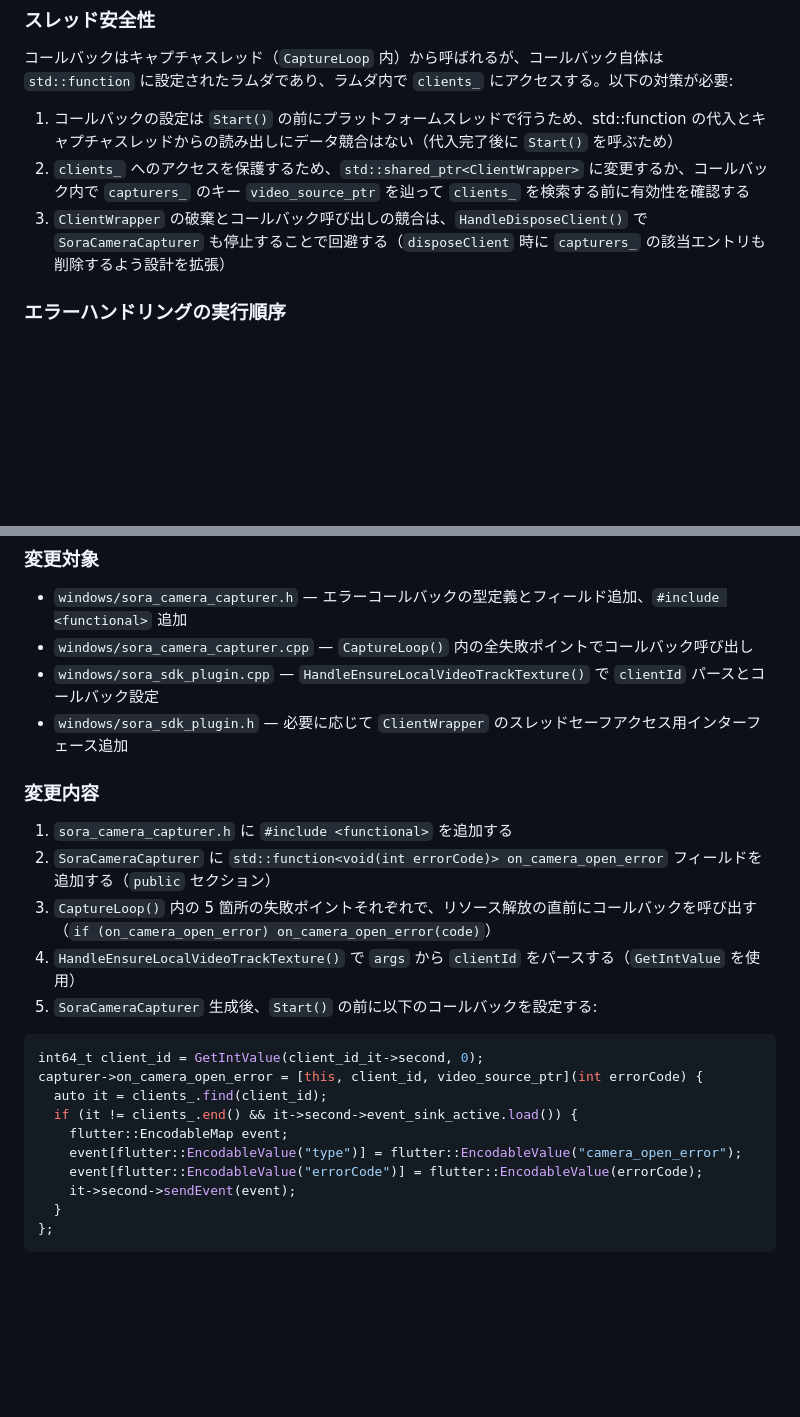
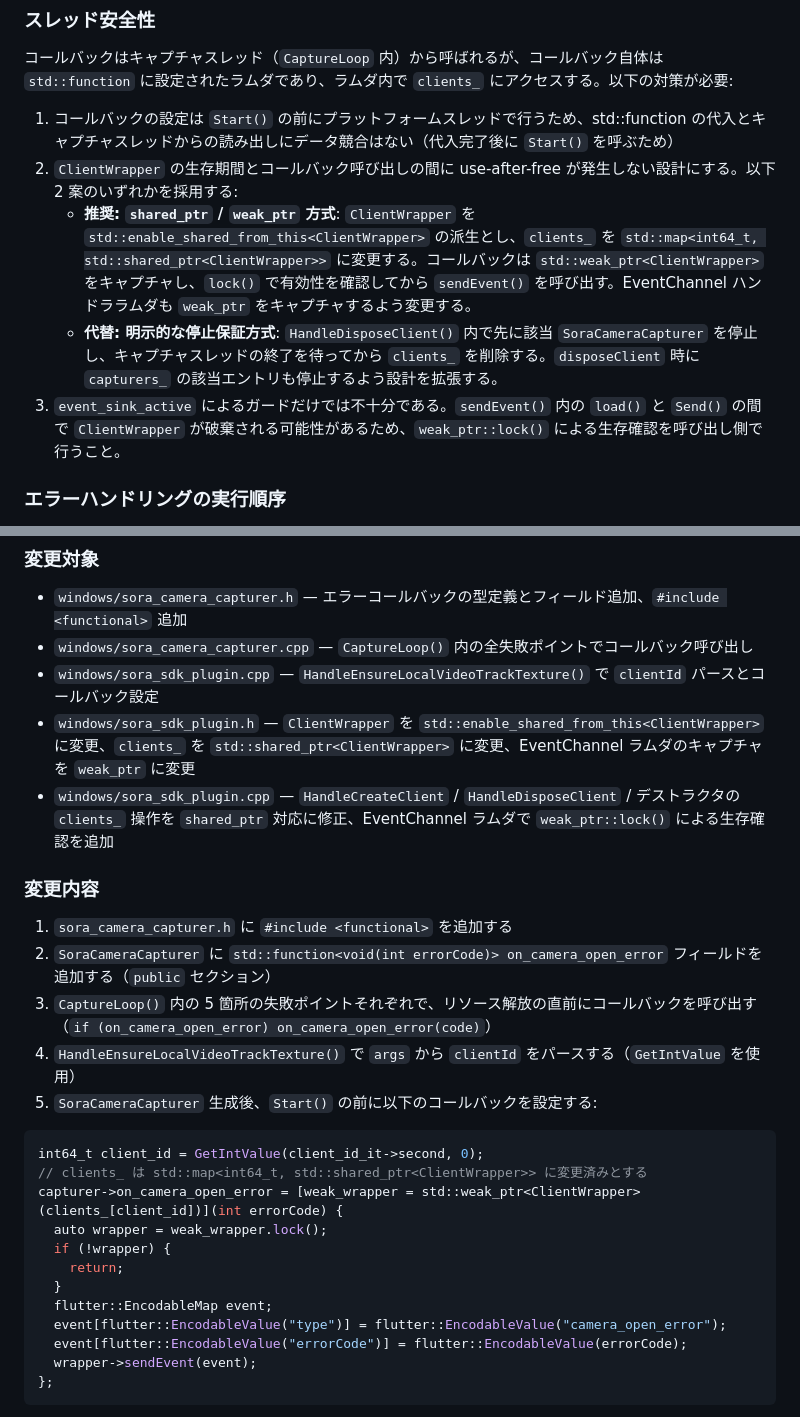
Before and after one commit to shiguredo/sora-flutter-sdk, a Markdown page: issues/0050-add-windows-camera-capturer-error-events.md, 2 parts joined by grey strips. Drawn GitHub-style; blank space fills up the shorter version.

Commit message:
0047 レビューで見つかった race condition の対応を 0050 の issue に追記する

````diff
--- a/issues/0050-add-windows-camera-capturer-error-events.md
+++ b/issues/0050-add-windows-camera-capturer-error-events.md
@@ -64,8 +64,10 @@ if (!SetCurrentMediaType()) {       // ⑤ メディアタイプ設定失敗
 コールバックはキャプチャスレッド（`CaptureLoop` 内）から呼ばれるが、コールバック自体は `std::function` に設定されたラムダであり、ラムダ内で `clients_` にアクセスする。以下の対策が必要:
 
 1. コールバックの設定は `Start()` の前にプラットフォームスレッドで行うため、std::function の代入とキャプチャスレッドからの読み出しにデータ競合はない（代入完了後に `Start()` を呼ぶため）
-2. `clients_` へのアクセスを保護するため、`std::shared_ptr<ClientWrapper>` に変更するか、コールバック内で `capturers_` のキー `video_source_ptr` を辿って `clients_` を検索する前に有効性を確認する
-3. `ClientWrapper` の破棄とコールバック呼び出しの競合は、`HandleDisposeClient()` で `SoraCameraCapturer` も停止することで回避する（`disposeClient` 時に `capturers_` の該当エントリも削除するよう設計を拡張）
+2. `ClientWrapper` の生存期間とコールバック呼び出しの間に use-after-free が発生しない設計にする。以下 2 案のいずれかを採用する:
+   - **推奨: `shared_ptr` / `weak_ptr` 方式**: `ClientWrapper` を `std::enable_shared_from_this<ClientWrapper>` の派生とし、`clients_` を `std::map<int64_t, std::shared_ptr<ClientWrapper>>` に変更する。コールバックは `std::weak_ptr<ClientWrapper>` をキャプチャし、`lock()` で有効性を確認してから `sendEvent()` を呼び出す。EventChannel ハンドララムダも `weak_ptr` をキャプチャするよう変更する。
+   - **代替: 明示的な停止保証方式**: `HandleDisposeClient()` 内で先に該当 `SoraCameraCapturer` を停止し、キャプチャスレッドの終了を待ってから `clients_` を削除する。`disposeClient` 時に `capturers_` の該当エントリも停止するよう設計を拡張する。
+3. `event_sink_active` によるガードだけでは不十分である。`sendEvent()` 内の `load()` と `Send()` の間で `ClientWrapper` が破棄される可能性があるため、`weak_ptr::lock()` による生存確認を呼び出し側で行うこと。
 
 ### エラーハンドリングの実行順序
 
@@ -111,7 +113,8 @@ event[flutter::EncodableValue("errorCode")] = flutter::EncodableValue(errorCode)
 - `windows/sora_camera_capturer.h` — エラーコールバックの型定義とフィールド追加、`#include <functional>` 追加
 - `windows/sora_camera_capturer.cpp` — `CaptureLoop()` 内の全失敗ポイントでコールバック呼び出し
 - `windows/sora_sdk_plugin.cpp` — `HandleEnsureLocalVideoTrackTexture()` で `clientId` パースとコールバック設定
-- `windows/sora_sdk_plugin.h` — 必要に応じて `ClientWrapper` のスレッドセーフアクセス用インターフェース追加
+- `windows/sora_sdk_plugin.h` — `ClientWrapper` を `std::enable_shared_from_this<ClientWrapper>` に変更、`clients_` を `std::shared_ptr<ClientWrapper>` に変更、EventChannel ラムダのキャプチャを `weak_ptr` に変更
+- `windows/sora_sdk_plugin.cpp` — `HandleCreateClient` / `HandleDisposeClient` / デストラクタの `clients_` 操作を `shared_ptr` 対応に修正、EventChannel ラムダで `weak_ptr::lock()` による生存確認を追加
 
 ### 変更内容
 
@@ -123,14 +126,16 @@ event[flutter::EncodableValue("errorCode")] = flutter::EncodableValue(errorCode)
 
 ```cpp
 int64_t client_id = GetIntValue(client_id_it->second, 0);
-capturer->on_camera_open_error = [this, client_id, video_source_ptr](int errorCode) {
-  auto it = clients_.find(client_id);
-  if (it != clients_.end() && it->second->event_sink_active.load()) {
-    flutter::EncodableMap event;
-    event[flutter::EncodableValue("type")] = flutter::EncodableValue("camera_open_error");
-    event[flutter::EncodableValue("errorCode")] = flutter::EncodableValue(errorCode);
-    it->second->sendEvent(event);
+// clients_ は std::map<int64_t, std::shared_ptr<ClientWrapper>> に変更済みとする
+capturer->on_camera_open_error = [weak_wrapper = std::weak_ptr<ClientWrapper>(clients_[client_id])](int errorCode) {
+  auto wrapper = weak_wrapper.lock();
+  if (!wrapper) {
+    return;
   }
+  flutter::EncodableMap event;
+  event[flutter::EncodableValue("type")] = flutter::EncodableValue("camera_open_error");
+  event[flutter::EncodableValue("errorCode")] = flutter::EncodableValue(errorCode);
+  wrapper->sendEvent(event);
 };
 ```
 
````
